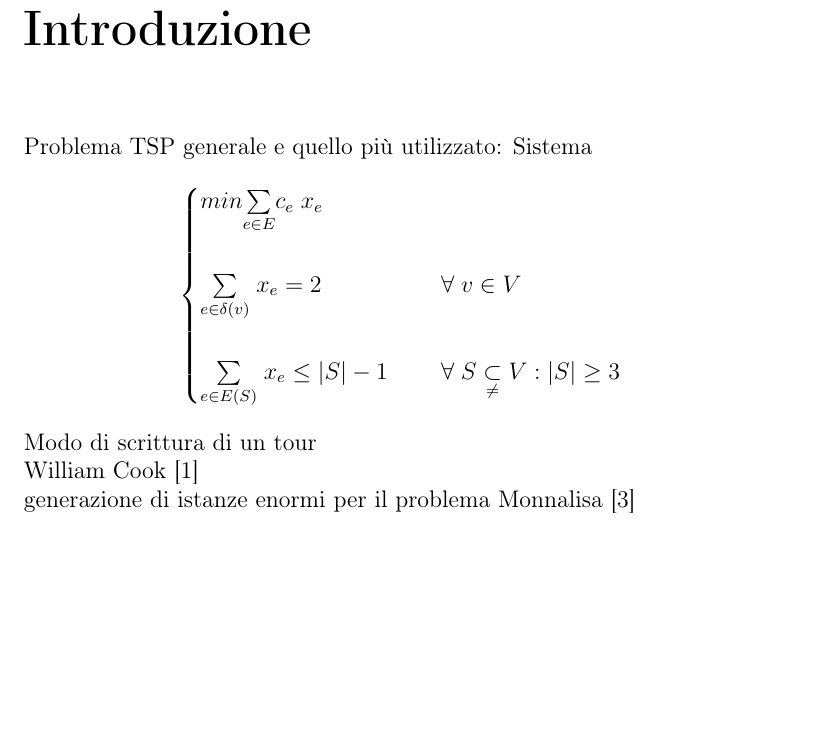
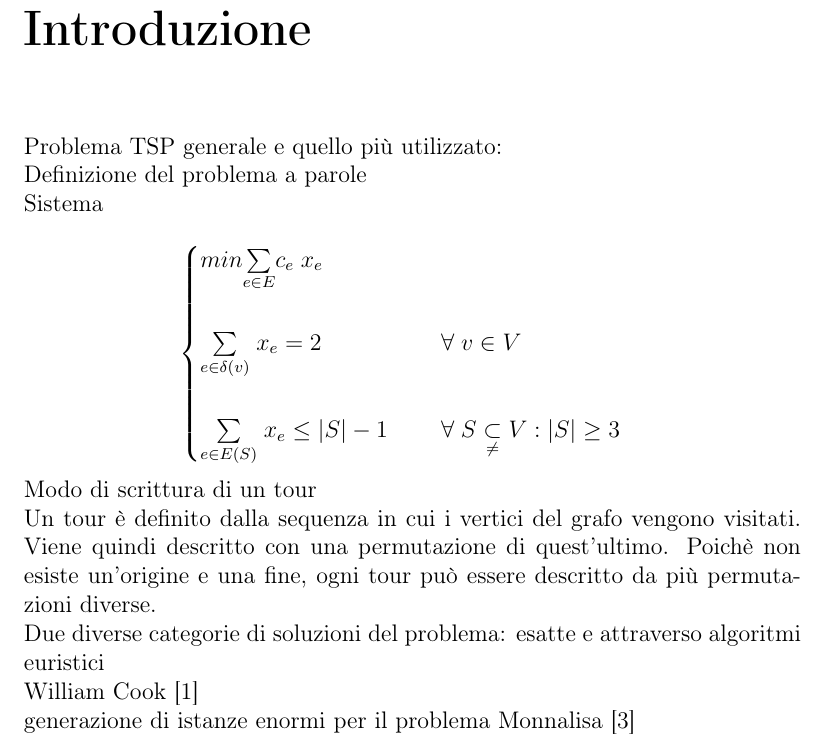
Before and after one commit to RaffaDNDM/Operational-Research-2, a LaTeX book (Report/Report.tex, which reads Report/Chapters/Introduzione.tex): part of page 5 of 7, cut so that both start at the same text, the shorter picture padded with empty space. Compiled offline with pdfLaTeX.

Commit message:
add some notes in the introduction

```diff
--- a/Report/Chapters/Introduzione.tex
+++ b/Report/Chapters/Introduzione.tex
@@ -1,5 +1,7 @@
 \chapter{Introduzione}
-Problema TSP generale e quello più utilizzato: Sistema
+Problema TSP generale e quello più utilizzato:\\
+Definizione del problema a parole\\
+Sistema\\
 $$
 \begin{cases}
 min \underset{e\in E}\sum{c_e\;x_e} \\\\
@@ -8,6 +10,8 @@ min \underset{e\in E}\sum{c_e\;x_e} \\\\
 \end{cases}
 $$
 Modo di scrittura di un tour\\
+Un tour è definito dalla sequenza in cui i vertici del grafo vengono visitati. Viene quindi descritto con una permutazione di quest'ultimo. Poichè non esiste un'origine e una fine, ogni tour può essere descritto da più permutazioni diverse.\\
+Due diverse categorie di soluzioni del problema: esatte e attraverso algoritmi euristici\\
 William Cook \cite{cook}\\
 generazione di istanze enormi per il problema Monnalisa \cite{monnalisa}\\
 Esempio di risolutori: Concorde \cite{concorde}\\
```
